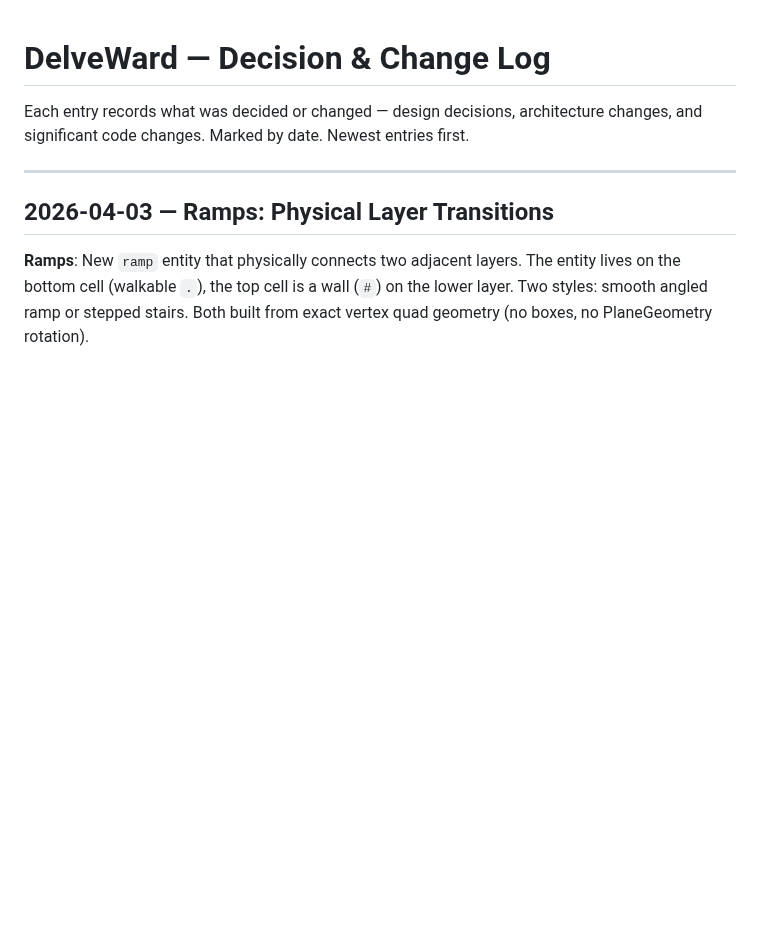
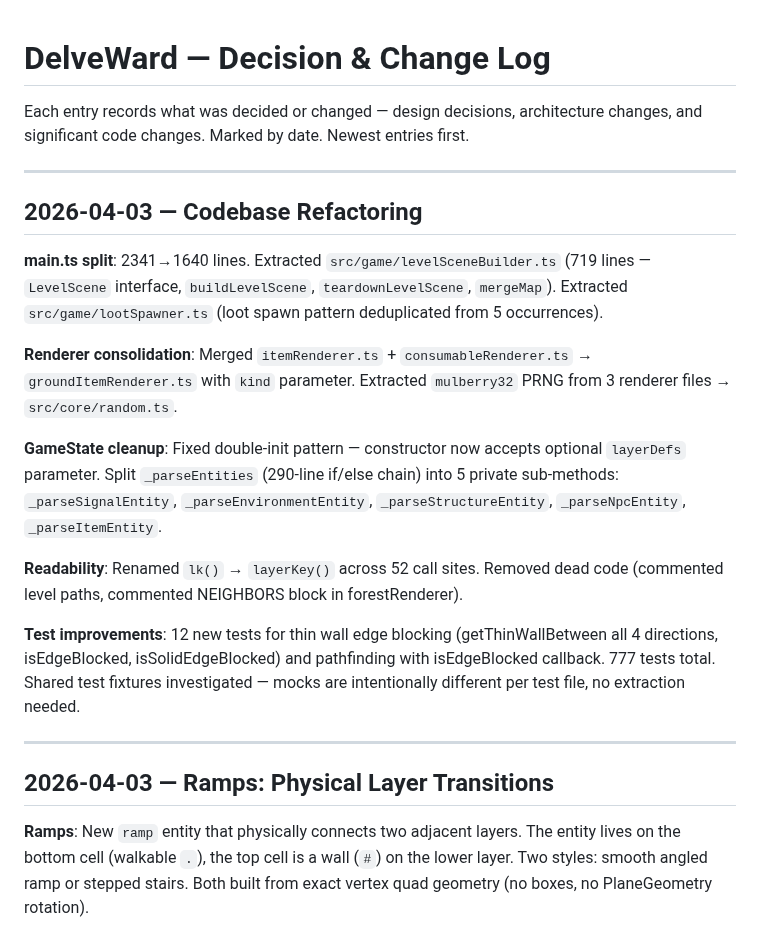
Before and after one commit to l3hox/DelveWard, a Markdown page: planning/LOG.md, the part around the change. Rendered like a GitHub page; blank space fills up the shorter version.

```diff
--- a/planning/LOG.md
+++ b/planning/LOG.md
@@ -1,6 +1,20 @@
 # DelveWard — Decision & Change Log
 
 Each entry records what was decided or changed — design decisions, architecture changes, and significant code changes. Marked by date. Newest entries first.
+
+---
+
+## 2026-04-03 — Codebase Refactoring
+
+**main.ts split**: 2341→1640 lines. Extracted `src/game/levelSceneBuilder.ts` (719 lines — `LevelScene` interface, `buildLevelScene`, `teardownLevelScene`, `mergeMap`). Extracted `src/game/lootSpawner.ts` (loot spawn pattern deduplicated from 5 occurrences).
+
+**Renderer consolidation**: Merged `itemRenderer.ts` + `consumableRenderer.ts` → `groundItemRenderer.ts` with `kind` parameter. Extracted `mulberry32` PRNG from 3 renderer files → `src/core/random.ts`.
+
+**GameState cleanup**: Fixed double-init pattern — constructor now accepts optional `layerDefs` parameter. Split `_parseEntities` (290-line if/else chain) into 5 private sub-methods: `_parseSignalEntity`, `_parseEnvironmentEntity`, `_parseStructureEntity`, `_parseNpcEntity`, `_parseItemEntity`.
+
+**Readability**: Renamed `lk()` → `layerKey()` across 52 call sites. Removed dead code (commented level paths, commented NEIGHBORS block in forestRenderer).
+
+**Test improvements**: 12 new tests for thin wall edge blocking (getThinWallBetween all 4 directions, isEdgeBlocked, isSolidEdgeBlocked) and pathfinding with isEdgeBlocked callback. 777 tests total. Shared test fixtures investigated — mocks are intentionally different per test file, no extraction needed.
 
 ---
 
```
Also changed, not shown: planning/COMPLETED.md (+8 -0 lines), planning/PROGRESS.md (+1 -0 lines).
